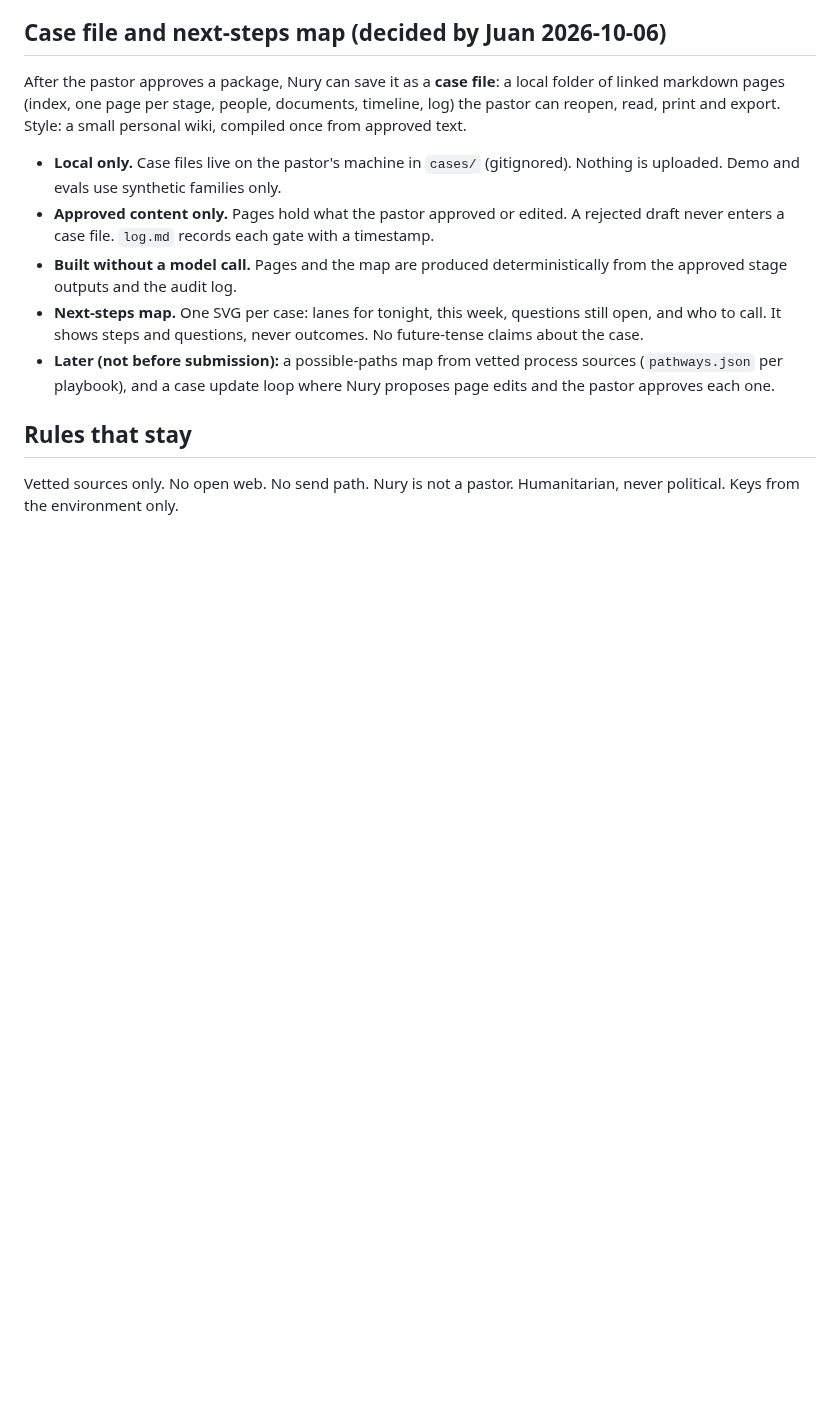
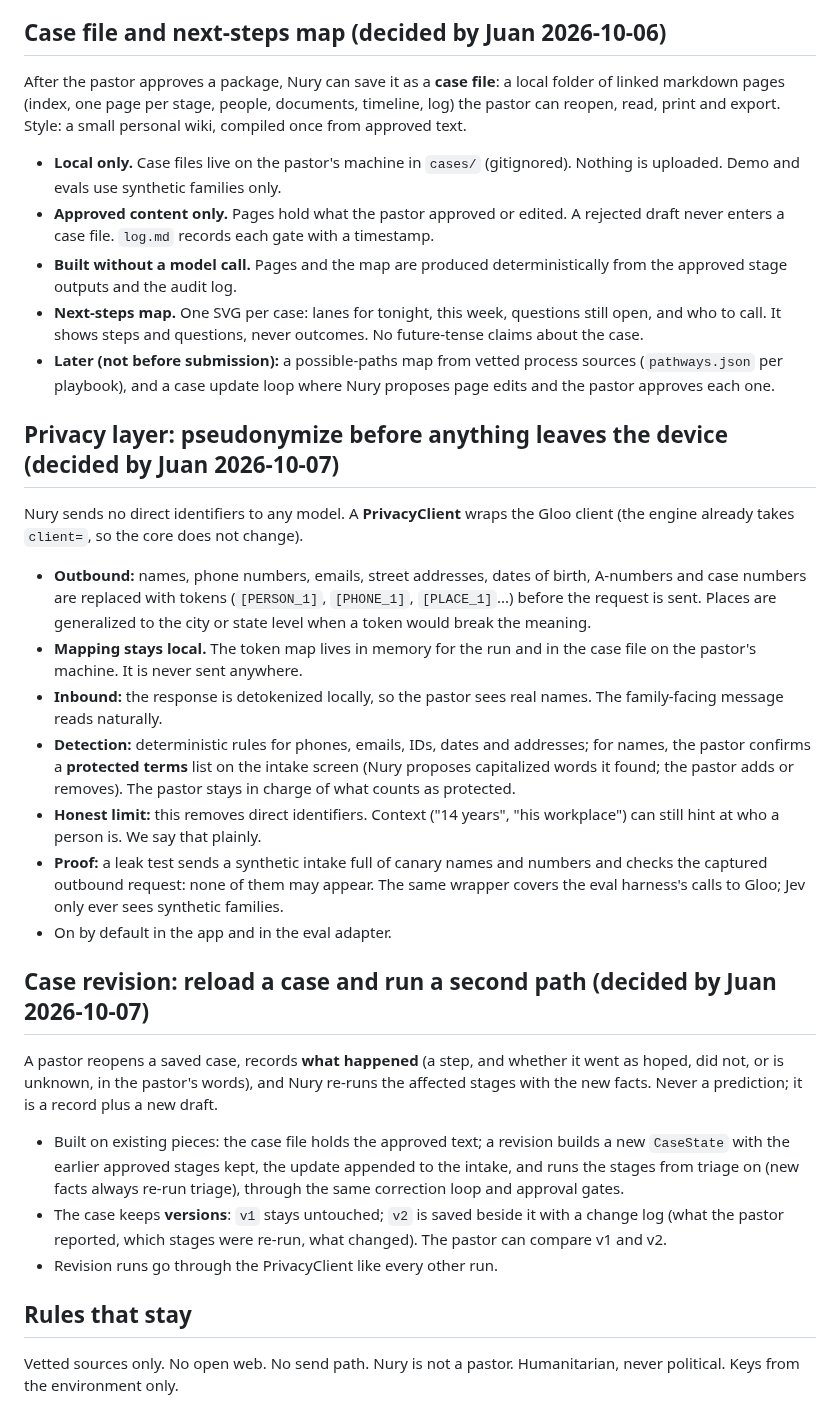
Before and after one commit to 3MetasOS/nury, a Markdown page: documents/ARCHITECTURE.md, the part around the change. GitHub-like rendering; blank space fills up the shorter version.

Commit message:
Architecture: privacy layer and case revision
Co-Authored-By: hack-sensei <hack-sensei@rnd23blocks.aimaestro.local>

```diff
--- a/documents/ARCHITECTURE.md
+++ b/documents/ARCHITECTURE.md
@@ -77,5 +77,21 @@ After the pastor approves a package, Nury can save it as a **case file**: a loca
 - **Next-steps map.** One SVG per case: lanes for tonight, this week, questions still open, and who to call. It shows steps and questions, never outcomes. No future-tense claims about the case.
 - **Later (not before submission):** a possible-paths map from vetted process sources (`pathways.json` per playbook), and a case update loop where Nury proposes page edits and the pastor approves each one.
 
+## Privacy layer: pseudonymize before anything leaves the device (decided by Juan 2026-10-07)
+Nury sends no direct identifiers to any model. A **PrivacyClient** wraps the Gloo client (the engine already takes `client=`, so the core does not change).
+- **Outbound:** names, phone numbers, emails, street addresses, dates of birth, A-numbers and case numbers are replaced with tokens (`[PERSON_1]`, `[PHONE_1]`, `[PLACE_1]`...) before the request is sent. Places are generalized to the city or state level when a token would break the meaning.
+- **Mapping stays local.** The token map lives in memory for the run and in the case file on the pastor's machine. It is never sent anywhere.
+- **Inbound:** the response is detokenized locally, so the pastor sees real names. The family-facing message reads naturally.
+- **Detection:** deterministic rules for phones, emails, IDs, dates and addresses; for names, the pastor confirms a **protected terms** list on the intake screen (Nury proposes capitalized words it found; the pastor adds or removes). The pastor stays in charge of what counts as protected.
+- **Honest limit:** this removes direct identifiers. Context ("14 years", "his workplace") can still hint at who a person is. We say that plainly.
+- **Proof:** a leak test sends a synthetic intake full of canary names and numbers and checks the captured outbound request: none of them may appear. The same wrapper covers the eval harness's calls to Gloo; Jev only ever sees synthetic families.
+- On by default in the app and in the eval adapter.
+
+## Case revision: reload a case and run a second path (decided by Juan 2026-10-07)
+A pastor reopens a saved case, records **what happened** (a step, and whether it went as hoped, did not, or is unknown, in the pastor's words), and Nury re-runs the affected stages with the new facts. Never a prediction; it is a record plus a new draft.
+- Built on existing pieces: the case file holds the approved text; a revision builds a new `CaseState` with the earlier approved stages kept, the update appended to the intake, and runs the stages from triage on (new facts always re-run triage), through the same correction loop and approval gates.
+- The case keeps **versions**: `v1` stays untouched; `v2` is saved beside it with a change log (what the pastor reported, which stages were re-run, what changed). The pastor can compare v1 and v2.
+- Revision runs go through the PrivacyClient like every other run.
+
 ## Rules that stay
 Vetted sources only. No open web. No send path. Nury is not a pastor. Humanitarian, never political. Keys from the environment only.
```
